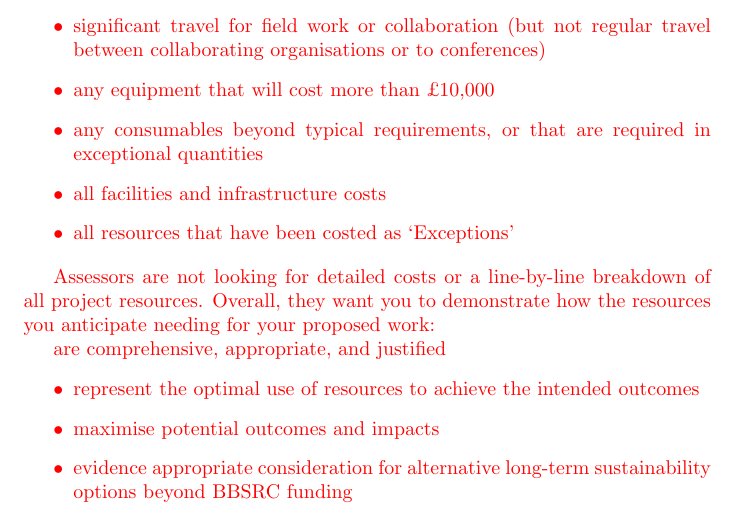
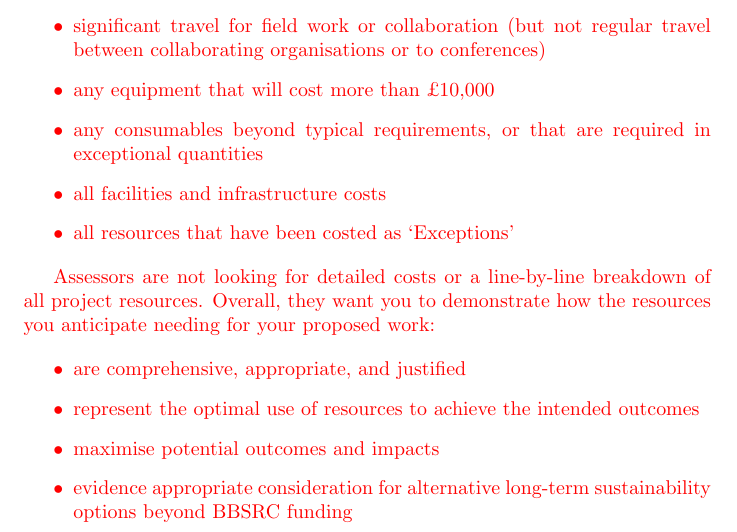
Before and after one commit to joacorapela/BBR24, a LaTeX document (application/application.tex): part of page 29 of 32, cut so that both start at the same text. Compiled offline with pdfLaTeX.

Commit message:
Minor change

```diff
--- a/application/application.tex
+++ b/application/application.tex
@@ -602,8 +602,9 @@ Justify the application’s more costly resources, in particular:
 
 Assessors are not looking for detailed costs or a line-by-line breakdown of all project resources. Overall, they want you to demonstrate how the resources you anticipate needing for your proposed work:
 
-are comprehensive, appropriate, and justified
 \begin{itemize}
+
+    \item are comprehensive, appropriate, and justified
 
 	\item represent the optimal use of resources to achieve the intended outcomes
 
```
Also changed, not shown: application/application.pdf.
